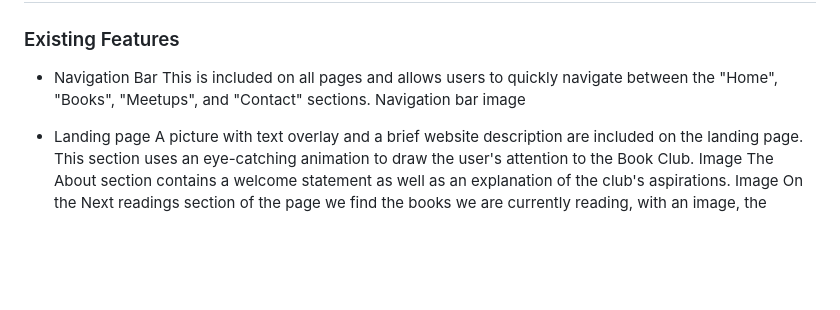
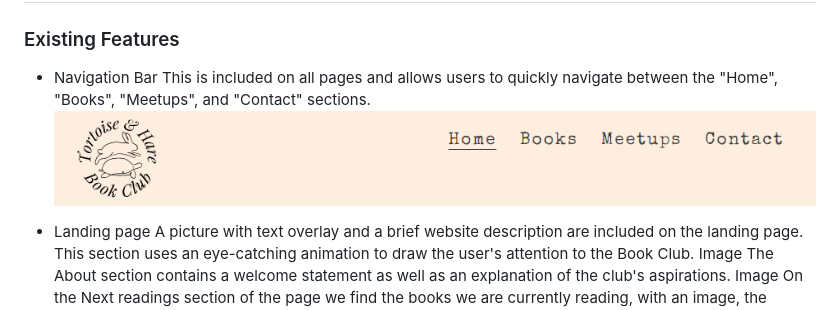
Before and after one commit to CarmenCantudo/bookclub, a Markdown page: README.md, the part around the change. GitHub-like rendering; pictures changed too: assets/images/navigation.PNG (added); blank space fills up the shorter version.

Commit message:
Add navigation bar image

```diff
--- a/README.md
+++ b/README.md
@@ -41,7 +41,7 @@ The Book Club site is live and can be seen [HERE](https://carmencantudo.github.i
 ### Existing Features
 * Navigation Bar
 This is included on all pages and allows users to quickly navigate between the "Home", "Books", "Meetups", and "Contact" sections.
-Navigation bar image
+![Navigation bar](assets/images/navigation.PNG)
 
 * Landing page
 A picture with text overlay and a brief website description are included on the landing page. This section uses an eye-catching animation to draw the user's attention to the Book Club.
```
